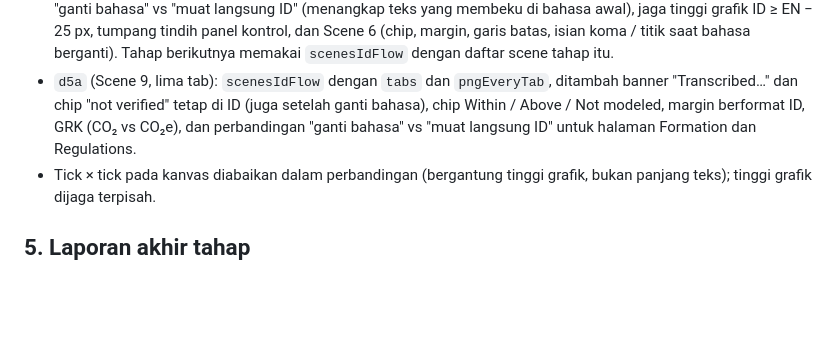
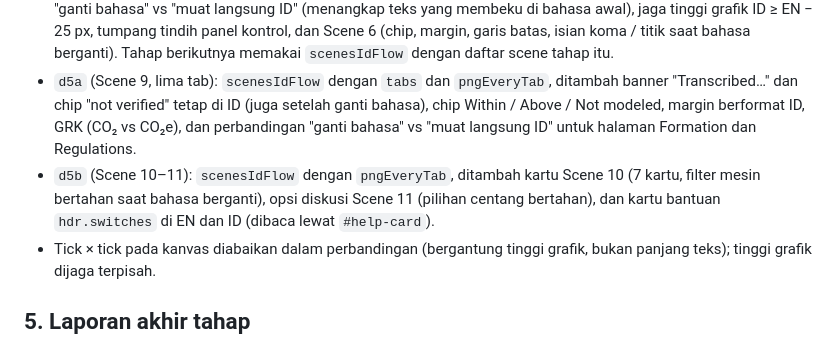
Before and after one commit to muhammad-afifani/3D-Motion-Presentation, a Markdown page: docs/D_proses.md, the part around the change. Rendered like a GitHub page; blank space fills up the shorter version.

```diff
--- a/docs/D_proses.md
+++ b/docs/D_proses.md
@@ -36,6 +36,7 @@ Tiap tahap menambah frasa EN yang relevan bila muncul kalimat jujur model baru (
 - `d3` (Scene 1–4 dan tab grafik): teks kanvas direkam dari `fillText` dan dibandingkan ID terhadap EN. Hanya yang bertambah di ID yang gagal (cacat bawaan EN bukan urusan terjemahan). Juga: judul ID → panduan ⓘ yang sama; label 3D dan judul grafik ikut bahasa tanpa muat ulang; footer PNG berbahasa ID; bolak-balik EN ↔ ID saat animasi berjalan tanpa galat konsol atau halaman.
 - `d4` (Scene 5–8) memakai kerangka yang sama (`scenesIdFlow`) ditambah: perbandingan teks DOM + kanvas "ganti bahasa" vs "muat langsung ID" (menangkap teks yang membeku di bahasa awal), jaga tinggi grafik ID ≥ EN − 25 px, tumpang tindih panel kontrol, dan Scene 6 (chip, margin, garis batas, isian koma / titik saat bahasa berganti). Tahap berikutnya memakai `scenesIdFlow` dengan daftar scene tahap itu.
 - `d5a` (Scene 9, lima tab): `scenesIdFlow` dengan `tabs` dan `pngEveryTab`, ditambah banner "Transcribed…" dan chip "not verified" tetap di ID (juga setelah ganti bahasa), chip Within / Above / Not modeled, margin berformat ID, GRK (CO₂ vs CO₂e), dan perbandingan "ganti bahasa" vs "muat langsung ID" untuk halaman Formation dan Regulations.
+- `d5b` (Scene 10–11): `scenesIdFlow` dengan `pngEveryTab`, ditambah kartu Scene 10 (7 kartu, filter mesin bertahan saat bahasa berganti), opsi diskusi Scene 11 (pilihan centang bertahan), dan kartu bantuan `hdr.switches` di EN dan ID (dibaca lewat `#help-card`).
 - Tick × tick pada kanvas diabaikan dalam perbandingan (bergantung tinggi grafik, bukan panjang teks); tinggi grafik dijaga terpisah.
 
 ## 5. Laporan akhir tahap
```
Also changed, not shown: CLAUDE.md (+7 -5 lines).
